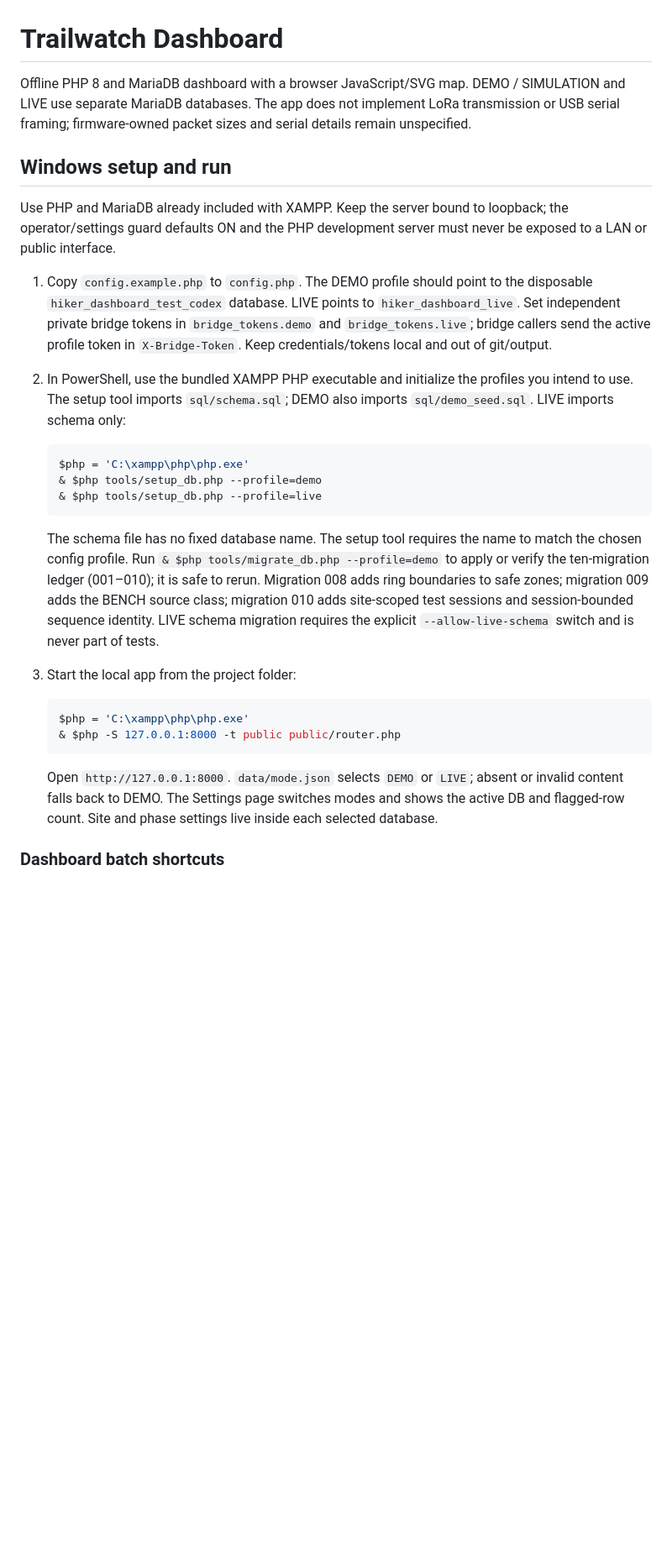
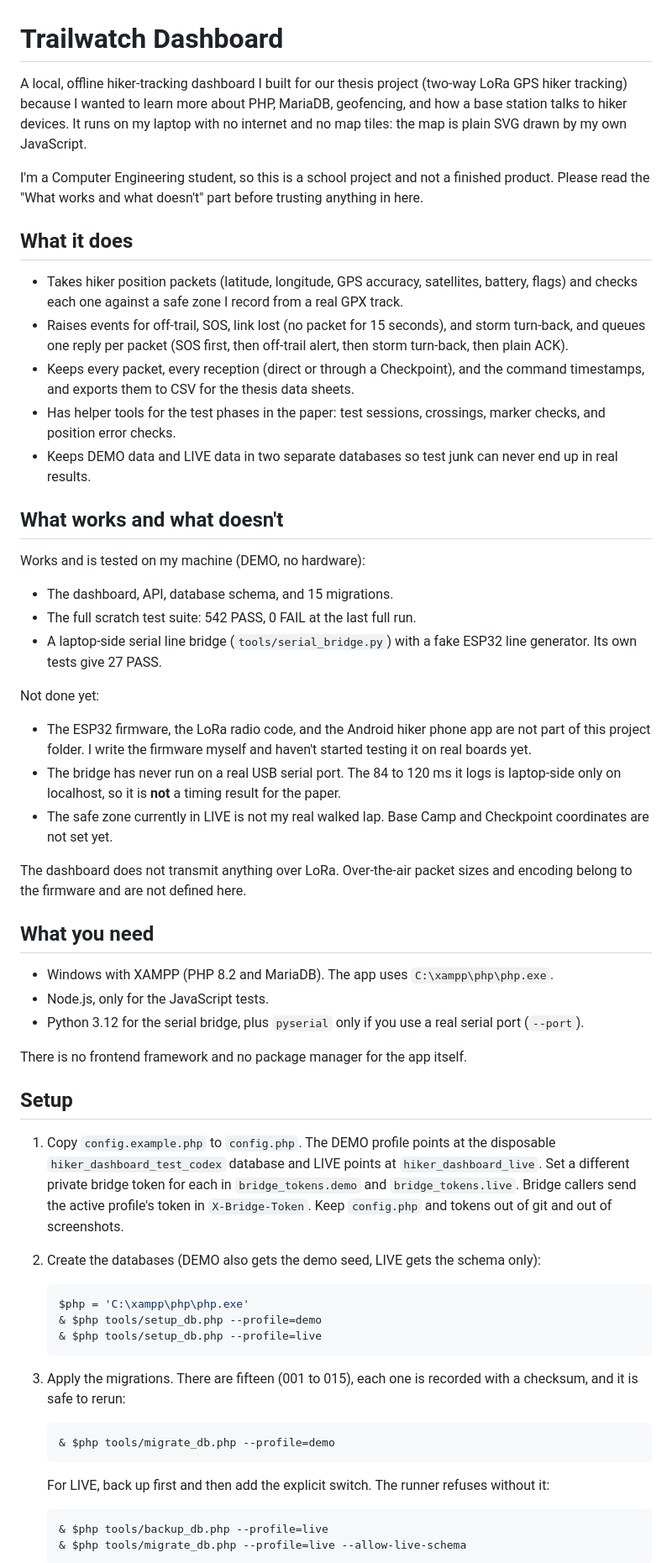
Before and after one commit to kenchihilario/lora-hiker-geofence-dashboard, a Markdown page: README.md, the part around one of its changes. Shown at 84% size. GitHub-like rendering; blank space fills up the shorter version.

````diff
--- a/README.md
+++ b/README.md
@@ -1,13 +1,45 @@
 # Trailwatch Dashboard
 
-Offline PHP 8 and MariaDB dashboard with a browser JavaScript/SVG map. DEMO / SIMULATION and LIVE use separate MariaDB databases. The app does not implement LoRa transmission or USB serial framing; firmware-owned packet sizes and serial details remain unspecified.
+A local, offline hiker-tracking dashboard I built for our thesis project (two-way LoRa GPS hiker tracking) because I wanted to learn more about PHP, MariaDB, geofencing, and how a base station talks to hiker devices. It runs on my laptop with no internet and no map tiles: the map is plain SVG drawn by my own JavaScript.
 
-## Windows setup and run
+I'm a Computer Engineering student, so this is a school project and not a finished product. Please read the "What works and what doesn't" part before trusting anything in here.
 
-Use PHP and MariaDB already included with XAMPP. Keep the server bound to loopback; the operator/settings guard defaults ON and the PHP development server must never be exposed to a LAN or public interface.
+## What it does
 
-1. Copy `config.example.php` to `config.php`. The DEMO profile should point to the disposable `hiker_dashboard_test_codex` database. LIVE points to `hiker_dashboard_live`. Set independent private bridge tokens in `bridge_tokens.demo` and `bridge_tokens.live`; bridge callers send the active profile token in `X-Bridge-Token`. Keep credentials/tokens local and out of git/output.
-2. In PowerShell, use the bundled XAMPP PHP executable and initialize the profiles you intend to use. The setup tool imports `sql/schema.sql`; DEMO also imports `sql/demo_seed.sql`. LIVE imports schema only:
+- Takes hiker position packets (latitude, longitude, GPS accuracy, satellites, battery, flags) and checks each one against a safe zone I record from a real GPX track.
+- Raises events for off-trail, SOS, link lost (no packet for 15 seconds), and storm turn-back, and queues one reply per packet (SOS first, then off-trail alert, then storm turn-back, then plain ACK).
+- Keeps every packet, every reception (direct or through a Checkpoint), and the command timestamps, and exports them to CSV for the thesis data sheets.
+- Has helper tools for the test phases in the paper: test sessions, crossings, marker checks, and position error checks.
+- Keeps DEMO data and LIVE data in two separate databases so test junk can never end up in real results.
+
+## What works and what doesn't
+
+Works and is tested on my machine (DEMO, no hardware):
+
+- The dashboard, API, database schema, and 15 migrations.
+- The full scratch test suite: 542 PASS, 0 FAIL at the last full run.
+- A laptop-side serial line bridge (`tools/serial_bridge.py`) with a fake ESP32 line generator. Its own tests give 27 PASS.
+
+Not done yet:
+
+- The ESP32 firmware, the LoRa radio code, and the Android hiker phone app are not part of this project folder. I write the firmware myself and haven't started testing it on real boards yet.
+- The bridge has never run on a real USB serial port. The 84 to 120 ms it logs is laptop-side only on localhost, so it is **not** a timing result for the paper.
+- The safe zone currently in LIVE is not my real walked lap. Base Camp and Checkpoint coordinates are not set yet.
+
+The dashboard does not transmit anything over LoRa. Over-the-air packet sizes and encoding belong to the firmware and are not defined here.
+
+## What you need
+
+- Windows with XAMPP (PHP 8.2 and MariaDB). The app uses `C:\xampp\php\php.exe`.
+- Node.js, only for the JavaScript tests.
+- Python 3.12 for the serial bridge, plus `pyserial` only if you use a real serial port (`--port`).
+
+There is no frontend framework and no package manager for the app itself.
+
+## Setup
+
+1. Copy `config.example.php` to `config.php`. The DEMO profile points at the disposable `hiker_dashboard_test_codex` database and LIVE points at `hiker_dashboard_live`. Set a different private bridge token for each in `bridge_tokens.demo` and `bridge_tokens.live`. Bridge callers send the active profile's token in `X-Bridge-Token`. Keep `config.php` and tokens out of git and out of screenshots.
+2. Create the databases (DEMO also gets the demo seed, LIVE gets the schema only):
 
    ```powershell
    $php = 'C:\xampp\php\php.exe'
@@ -15,15 +47,16 @@ Use PHP and MariaDB already included with XAMPP. Keep the server bound to loopba
    & $php tools/setup_db.php --profile=live
    ```
 
-   The schema file has no fixed database name. The setup tool requires the name to match the chosen config profile. Run `& $php tools/migrate_db.php --profile=demo` to apply or verify the ten-migration ledger (001–010); it is safe to rerun. Migration 008 adds ring boundaries to safe zones; migration 009 adds the BENCH source class; migration 010 adds site-scoped test sessions and session-bounded sequence identity. LIVE schema migration requires the explicit `--allow-live-schema` switch and is never part of tests.
-3. Start the local app from the project folder:
+3. Apply the migrations. There are fifteen (001 to 015), each one is recorded with a checksum, and it is safe to rerun:
 
    ```powershell
-   $php = 'C:\xampp\php\php.exe'
-   & $php -S 127.0.0.1:8000 -t public public/router.php
+   & $php tools/migrate_db.php --profile=demo
    ```
 
-   Open `http://127.0.0.1:8000`. `data/mode.json` selects `DEMO` or `LIVE`; absent or invalid content falls back to DEMO. The Settings page switches modes and shows the active DB and flagged-row count. Site and phase settings live inside each selected database.
+   For LIVE, back up first and then add the explicit switch. The runner refuses without it:
 
-### Dashboard batch shortcuts
+   ```powershell
+   & $php tools/backup_db.php --profile=live
+   & $php tools/migrate_db.php --profile=live --allow-live-schema
+   ```
 
````
Also changed, not shown: other parts of README.md (+126 -80 lines), docs/PROJECT_STATUS.md (+19 -19 lines).
